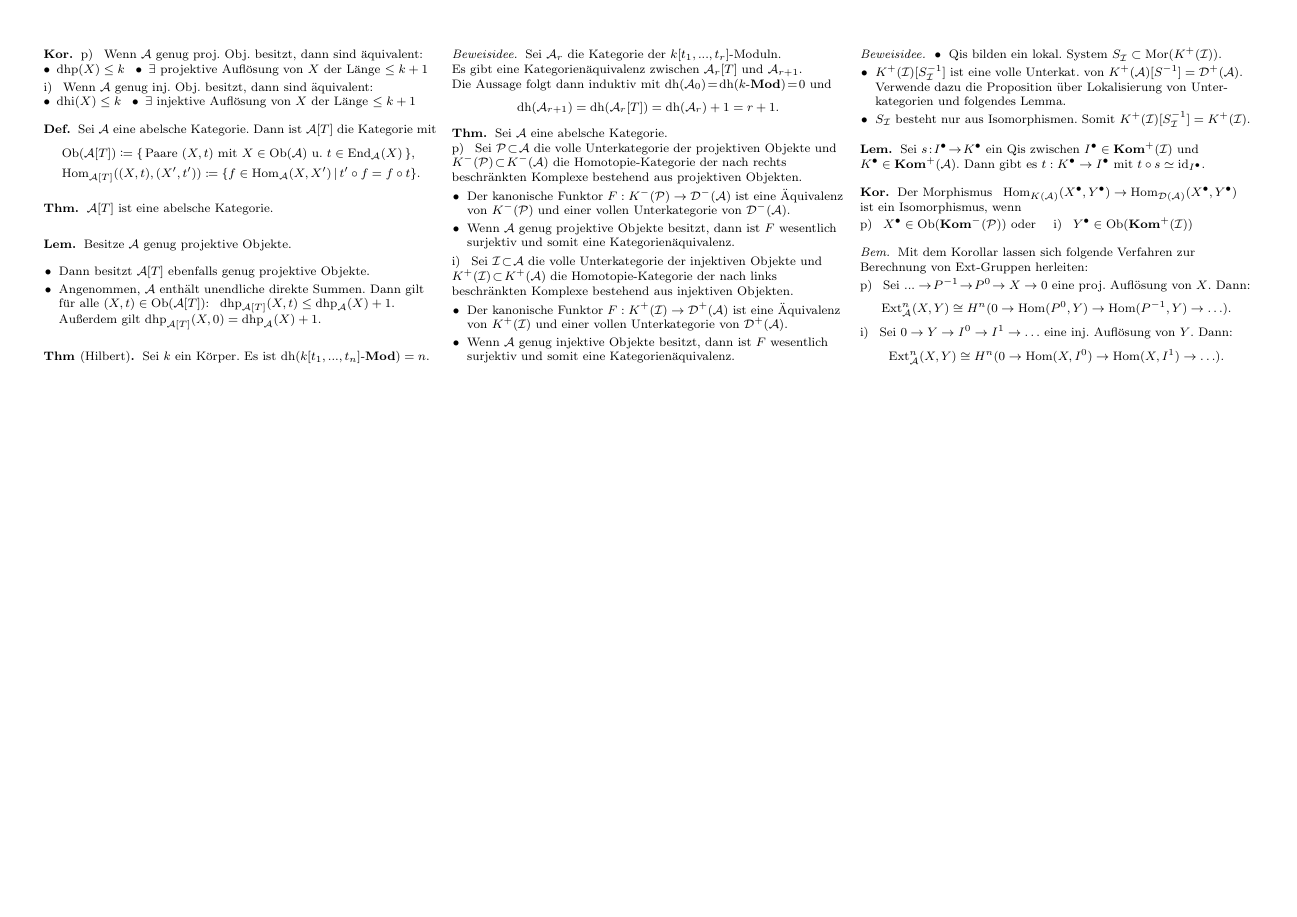
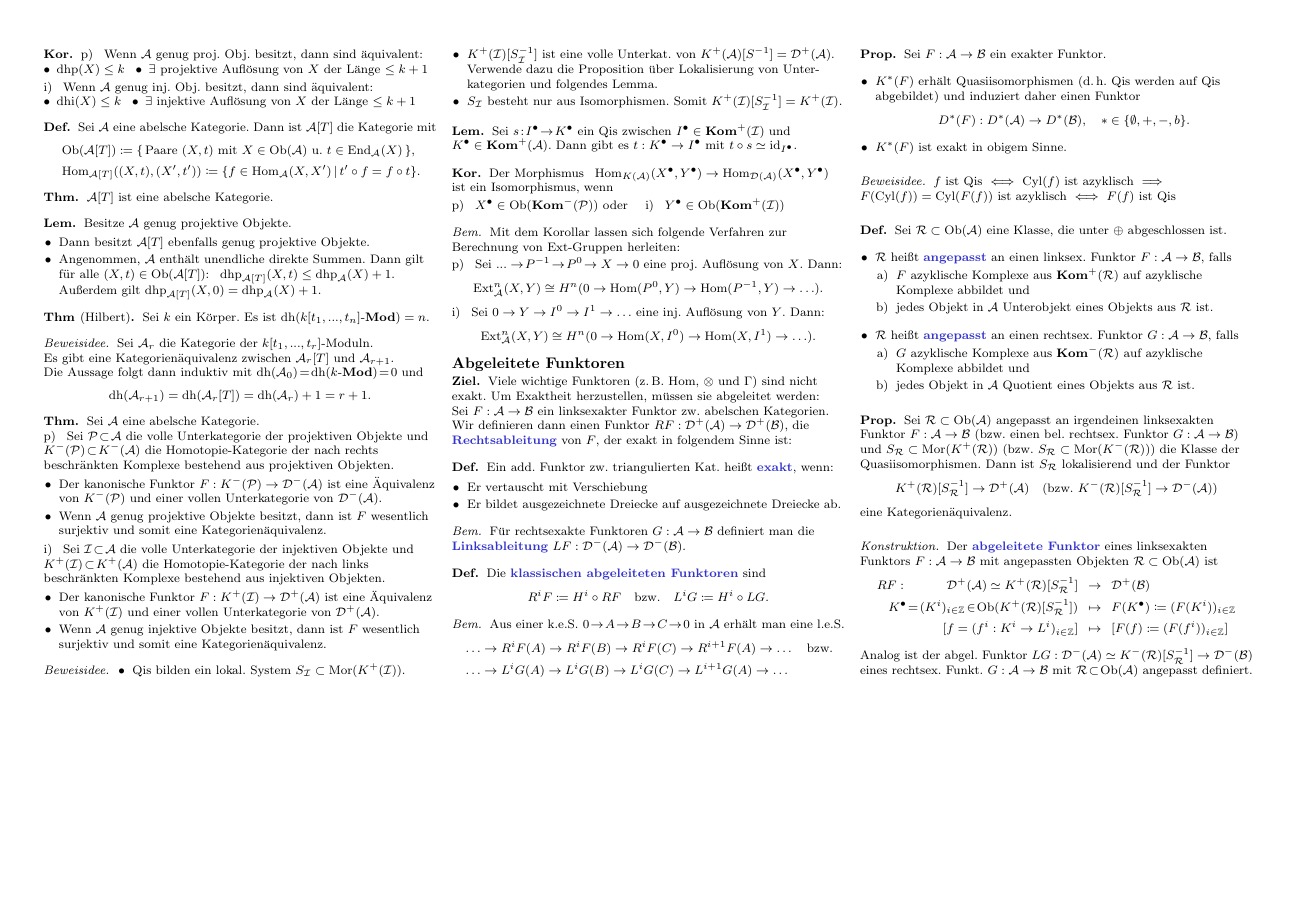
Before and after one commit to timjb/uni-spicker, a LaTeX document (homoalg.tex, which reads cheat-sheet.cls): page 12 of 12. Compiled offline with pdfLaTeX.

Commit message:
HomoAlg: Konstruktion des abgeleiteten Funktors

```diff
--- a/cheat-sheet.cls
+++ b/cheat-sheet.cls
@@ -74,6 +74,7 @@
 \newtheorem*{konv}{Konvention}
 \newtheorem*{motto}{Motto}
 \newtheorem*{fun}{Fun Fact}
+\newtheorem*{ziel}{Ziel}
 
 \theoremstyle{remark}
 \newtheorem*{bem}{Bem}
--- a/homoalg.tex
+++ b/homoalg.tex
@@ -60,6 +60,7 @@
 \DeclareMathOperator{\dhi}{dhi} % injektive homologische Dimension
 \newcommand{\Inj}{\mathcal{I}} % Klasse der injektiven Objekte
 \newcommand{\Proj}{\mathcal{P}} % Klasse der projektiven Objekte
+\newcommand{\Ada}{\mathcal{R}} % Klasse von angepassten (adapted) Objekten
 
 % TODO
 \newcommand{\AMod}{\text{$A$-$\Mod$}} % Kategorie der A-Linksmoduln
@@ -3268,6 +3273,105 @@ Sei $\Aat$ eine abelsche Kategorie.
   \[ \Ext^n_\Aat(X, Y) \cong H^n(0 \to \Hom(X, I^0) \to \Hom(X, I^1) \to \ldots). \]
 \end{bem}
 
-% TODO: Abgeleitete Funktoren
+% III.6
+\subsection{Abgeleitete Funktoren}
+
+% III.6.1 (Motivationen)
+
+\begin{ziel}
+  Viele wichtige Funktoren (\zB{} $\Hom$, $\otimes$ und $\Gamma$) sind nicht exakt.
+  Um Exaktheit herzustellen, müssen sie abgeleitet werden: \\
+  Sei $F : \Aat \to \Bat$ ein linksexakter Funktor zw. abelschen Kategorien. \\
+  Wir definieren dann einen Funktor $RF : \Der^+(\Aat) \to \Der^+(\Bat)$, die \emph{Rechtsableitung} von $F$, der exakt in folgendem Sinne ist:
+\end{ziel}
+
+\begin{defn}
+  Ein add. Funktor zw. triangulierten Kat. heißt \emph{exakt}, wenn:
+  \begin{itemize}
+    \item Er vertauscht mit Verschiebung
+    % TODO: genauer
+    \item Er bildet ausgezeichnete Dreiecke auf ausgezeichnete Dreiecke ab.
+  \end{itemize}
+\end{defn}
+
+\begin{bem}
+  Für rechtsexakte Funktoren $G : \Aat \to \Bat$ definiert man die \emph{Linksableitung} $LF : \Der^-(\Aat) \to \Der^-(\Bat)$.
+\end{bem}
+
+\begin{defn}
+  Die \emph{klassischen abgeleiteten Funktoren} sind
+  \[
+    R^i F \coloneqq H^i \circ RF
+    \quad \text{bzw.} \quad
+    L^i G \coloneqq H^i \circ LG.
+  \]
+\end{defn}
+
+\begin{bem}
+  Aus einer k.e.S. $0 \!\to\! A \!\to\! B \!\to\! C \!\to\! 0$ in $\Aat$ erhält man eine l.e.S.
+  \begin{align*}
+    & \ldots \to R^i F(A) \to R^i F(B) \to R^i F(C) \to R^{i+1} F(A) \to \ldots \quad \text{bzw.} \\
+    & \ldots \to L^i G(A) \to L^i G(B) \to L^i G(C) \to L^{i+1} G(A) \to \ldots
+  \end{align*}
+\end{bem}
+
+% III.6.2
+\begin{prop}
+  Sei $F : \Aat \to \Bat$ ein exakter Funktor.
+  \begin{itemize}
+    \item $K^*(F)$ erhält Quasiisomorphismen (\dh{} Qis werden auf Qis abgebildet) und induziert daher einen Funktor
+    \[ D^*(F) : D^*(\Aat) \to D^*(\Bat), \quad * \in \{ \emptyset, {+}, {-}, b \}. \]
+    \item $K^*(F)$ ist exakt in obigem Sinne.
+  \end{itemize}
+\end{prop}
+
+\begin{beweisidee}
+  $f$ ist Qis $\iff$ $\Cyl(f)$ ist azyklisch $\implies$ $F(\Cyl(f)) = \Cyl(F(f))$ ist azyklisch $\iff$ $F(f)$ ist Qis
+\end{beweisidee}
+
+% III.6.3 (Angepasste Klassen von Objekten)
+\begin{defn}
+  Sei $\Ada \subset \Ob(\Aat)$ eine Klasse, die unter $\oplus$ abgeschlossen ist.
+  \begin{itemize}
+    \item $\Ada$ heißt \emph{angepasst} an einen linksex. Funktor $F : \Aat \to \Bat$, falls \\
+    \vspace{-4pt}
+    \begin{enumerate}[label=\alph*),leftmargin=1.6em]
+      \item $F$ azyklische Komplexe aus $\Kom^+(\Ada)$ auf azyklische Komplexe abbildet und \\
+      \item jedes Objekt in $\Aat$ Unterobjekt eines Objekts aus $\Ada$ ist.
+    \end{enumerate}
+    \item $\Ada$ heißt \emph{angepasst} an einen rechtsex. Funktor $G : \Aat \to \Bat$, falls
+    \vspace{-4pt}
+    \begin{enumerate}[label=\alph*),leftmargin=1.6em]
+      \item $G$ azyklische Komplexe aus $\Kom^-(\Ada)$ auf azyklische Komplexe abbildet und
+      \item jedes Objekt in $\Aat$ Quotient eines Objekts aus $\Ada$ ist.
+    \end{enumerate}
+  \end{itemize}
+\end{defn}
+
+% TODO: Beispiele
+
+% III.6.4
+\begin{prop}
+  Sei $\Ada \subset \Ob(\Aat)$ angepasst an irgendeinen linksexakten Funktor $F : \Aat \to \Bat$ (bzw. einen bel. rechtsex. Funktor $G : \Aat \to \Bat$) und $S_\Ada \subset \Mor(K^+(\Ada))$ (bzw. $S_\Ada \subset \Mor(K^-(\Ada))$) die Klasse der Quasiisomorphismen. Dann ist $S_\Ada$ lokalisierend und der Funktor
+  \[
+    K^+(\Ada)[S_\Ada^{-1}] \to \Der^+(\Aat)
+    \quad (\text{bzw. } K^-(\Ada)[S_\Ada^{-1}] \to \Der^-(\Aat))
+  \]
+  eine Kategorienäquivalenz.
+\end{prop}
+
+% III.6.5 (Konstruktion des abgeleiteten Funktors)
+
+\begin{konstr}
+  Der \emph{abgeleitete Funktor} eines linksexakten Funktors $F : \Aat \to \Bat$ mit angepassten Objekten $\Ada \subset \Ob(\Aat)$ ist
+  \begin{align*}
+    RF : \qquad \quad \Der^+(\Aat) \simeq K^+(\Ada)[S_\Ada^{-1}] & \enspace \to \enspace \Der^+(\Bat) \\
+    \CCC{K} \!=\! (K^i)_{i \in \Z} \!\in\! \Ob(K^+(\Ada)[S_\Ada^{-1}]) & \enspace \mapsto \enspace F(\CCC{K}) \coloneqq (F(K^i))_{i \in \Z} \\
+    [f = (f^i : K^i \to L^i)_{i \in \Z}] & \enspace \mapsto \enspace [F(f) \coloneqq (F(f^i))_{i \in \Z}]
+  \end{align*}
+  Analog ist der abgel. Funktor $LG : \Der^-(\Aat) \simeq K^-(\Ada)[S_\Ada^{-1}] \to \Der^-(\Bat)$ eines rechtsex. Funkt. $G : \Aat \to \Bat$ mit $\Ada \!\subset\! \Ob(\Aat)$ angepasst definiert.
+\end{konstr}
+
+% TODO: Universelle Eigenschaft des abgeleiteten Funktors (verwende dabei das Wort Kan-Erweiterung)
 
 \end{document}
```
Also changed, not shown: homoalg.pdf, homoalg.tex (4 more changed lines).
